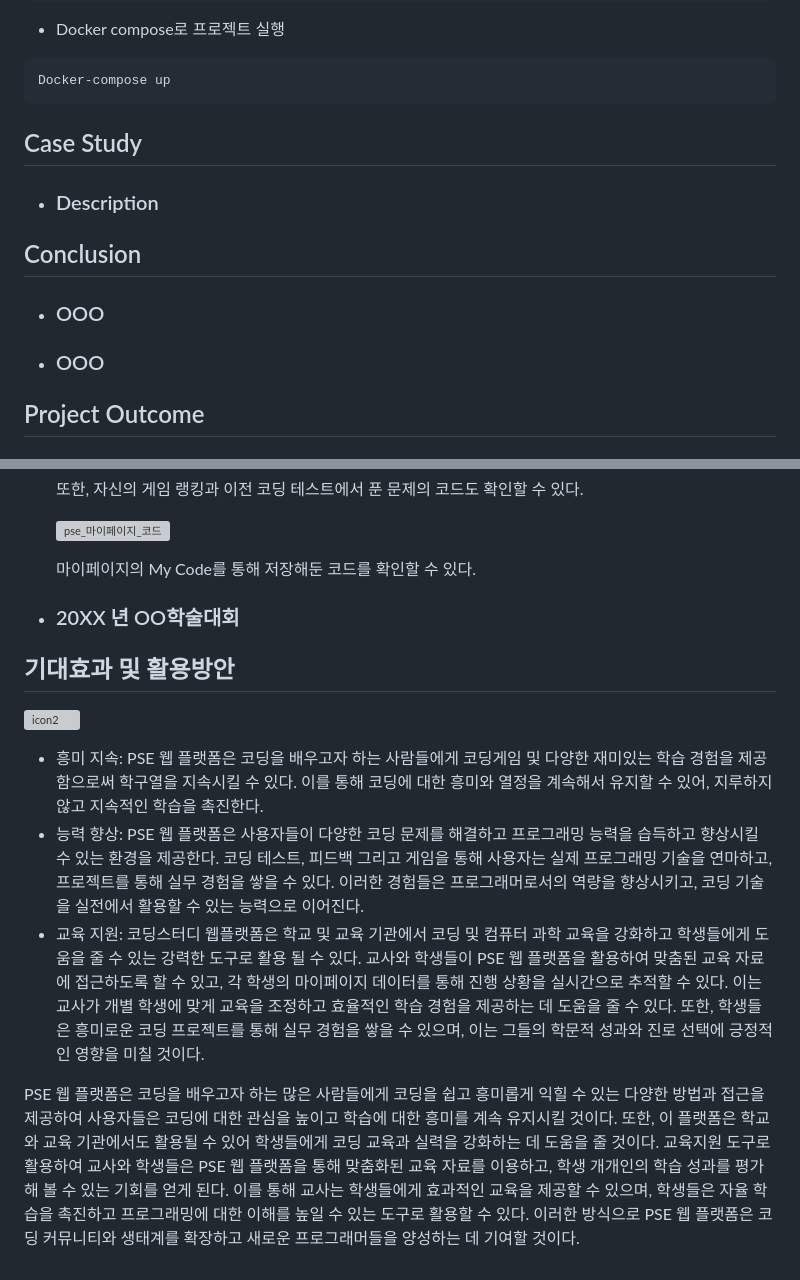
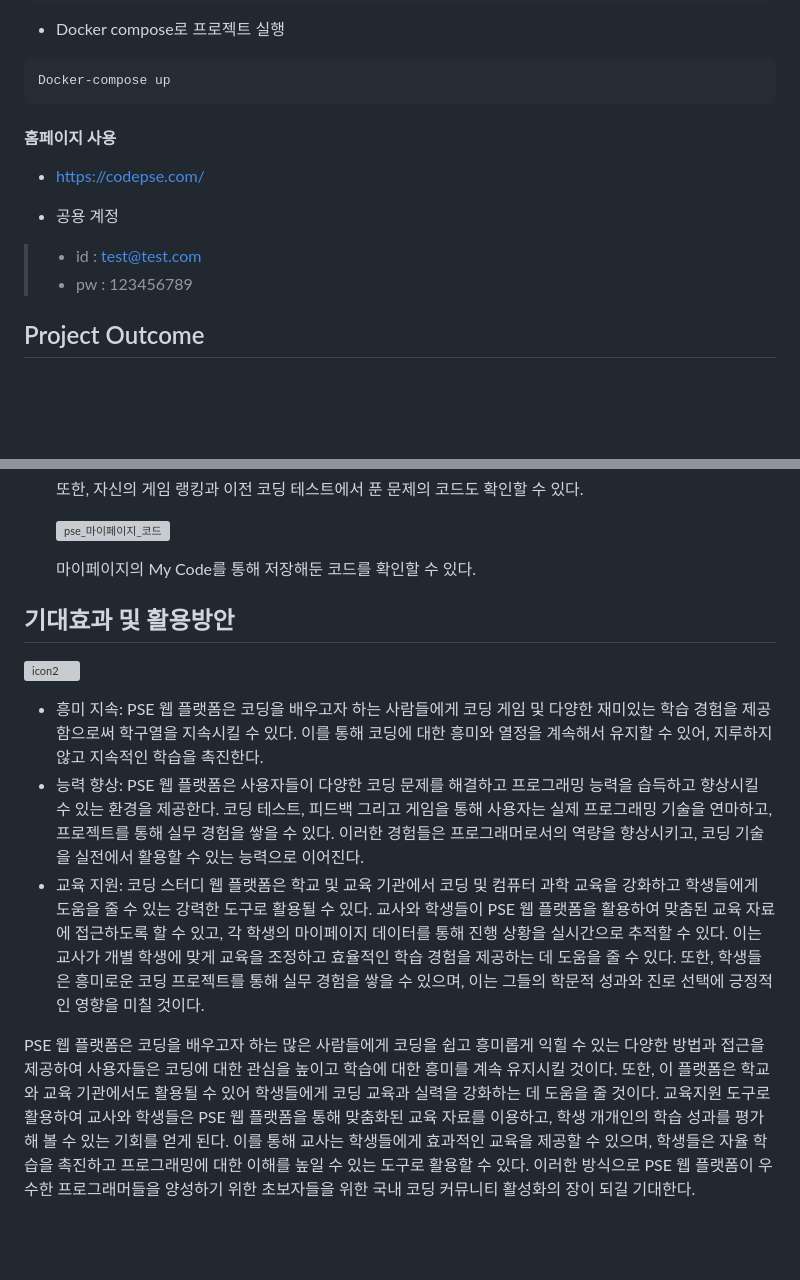
Before and after one commit to HBNU-SWUNIV/come-capstone23-pse, a Markdown page: README.md, 2 parts joined by grey strips. Rendered like a GitHub page; blank space fills up the shorter version; grey boxes are pictures that could not be loaded.

````diff
--- a/README.md
+++ b/README.md
@@ -63,15 +64,13 @@ cd "Project-Directory\come-capstone23-pse\003 Code\codepse"
 Docker-compose up
 ```
 
+#### 홈페이지 사용
+- https://codepse.com/
 
+- 공용 계정
 
-## Case Study
-  - ### Description
-
-
-## Conclusion
-  - ### OOO
-  - ### OOO
+>- id : test@test.com
+>-  pw : 123456789
 
 ## Project Outcome
 
@@ -177,13 +176,11 @@ Docker-compose up
 
     마이페이지의 My Code를 통해 저장해둔 코드를 확인할 수 있다.
 
-- ### 20XX 년 OO학술대회
-
 
 ## 기대효과 및 활용방안 ##
 ![icon2](https://github.com/HBNU-SWUNIV/come-capstone23-pse/assets/90593474/e03a49b7-314c-439d-a3f3-154b154f07ee)
-- 흥미 지속: PSE 웹 플랫폼은 코딩을 배우고자 하는 사람들에게 코딩게임 및 다양한 재미있는 학습 경험을 제공함으로써 학구열을 지속시킬 수 있다. 이를 통해 코딩에 대한 흥미와 열정을 계속해서 유지할 수 있어, 지루하지 않고 지속적인 학습을 촉진한다.
+- 흥미 지속: PSE 웹 플랫폼은 코딩을 배우고자 하는 사람들에게 코딩 게임 및 다양한 재미있는 학습 경험을 제공함으로써 학구열을 지속시킬 수 있다. 이를 통해 코딩에 대한 흥미와 열정을 계속해서 유지할 수 있어, 지루하지 않고 지속적인 학습을 촉진한다.
 - 능력 향상: PSE 웹 플랫폼은 사용자들이 다양한 코딩 문제를 해결하고 프로그래밍 능력을 습득하고 향상시킬 수 있는 환경을 제공한다. 코딩 테스트, 피드백 그리고 게임을 통해 사용자는 실제 프로그래밍 기술을 연마하고, 프로젝트를 통해 실무 경험을 쌓을 수 있다. 이러한 경험들은 프로그래머로서의 역량을 향상시키고, 코딩 기술을 실전에서 활용할 수 있는 능력으로 이어진다.
-- 교육 지원: 코딩스터디 웹플랫폼은 학교 및 교육 기관에서 코딩 및 컴퓨터 과학 교육을 강화하고 학생들에게 도움을 줄 수 있는 강력한 도구로 활용 될 수 있다. 교사와 학생들이 PSE 웹 플랫폼을 활용하여 맞춤된 교육 자료에 접근하도록 할 수 있고, 각 학생의 마이페이지 데이터를 통해 진행 상황을 실시간으로 추적할 수 있다. 이는 교사가 개별 학생에 맞게 교육을 조정하고 효율적인 학습 경험을 제공하는 데 도움을 줄 수 있다. 또한, 학생들은 흥미로운 코딩 프로젝트를 통해 실무 경험을 쌓을 수 있으며, 이는 그들의 학문적 성과와 진로 선택에 긍정적인 영향을 미칠 것이다.
+- 교육 지원: 코딩 스터디 웹 플랫폼은 학교 및 교육 기관에서 코딩 및 컴퓨터 과학 교육을 강화하고 학생들에게 도움을 줄 수 있는 강력한 도구로 활용될 수 있다. 교사와 학생들이 PSE 웹 플랫폼을 활용하여 맞춤된 교육 자료에 접근하도록 할 수 있고, 각 학생의 마이페이지 데이터를 통해 진행 상황을 실시간으로 추적할 수 있다. 이는 교사가 개별 학생에 맞게 교육을 조정하고 효율적인 학습 경험을 제공하는 데 도움을 줄 수 있다. 또한, 학생들은 흥미로운 코딩 프로젝트를 통해 실무 경험을 쌓을 수 있으며, 이는 그들의 학문적 성과와 진로 선택에 긍정적인 영향을 미칠 것이다.
 
- PSE 웹 플랫폼은 코딩을 배우고자 하는 많은 사람들에게 코딩을 쉽고 흥미롭게 익힐 수 있는 다양한 방법과 접근을 제공하여 사용자들은 코딩에 대한 관심을 높이고 학습에 대한 흥미를 계속 유지시킬 것이다. 또한, 이 플랫폼은 학교와 교육 기관에서도 활용될 수 있어 학생들에게 코딩 교육과 실력을 강화하는 데 도움을 줄 것이다. 교육지원 도구로 활용하여 교사와 학생들은 PSE 웹 플랫폼을 통해 맞춤화된 교육 자료를 이용하고, 학생 개개인의 학습 성과를 평가해 볼 수 있는 기회를 얻게 된다. 이를 통해 교사는 학생들에게 효과적인 교육을 제공할 수 있으며, 학생들은 자율 학습을 촉진하고 프로그래밍에 대한 이해를 높일 수 있는 도구로 활용할 수 있다. 이러한 방식으로 PSE 웹 플랫폼은 코딩 커뮤니티와 생태계를 확장하고 새로운 프로그래머들을 양성하는 데 기여할 것이다.
+ PSE 웹 플랫폼은 코딩을 배우고자 하는 많은 사람들에게 코딩을 쉽고 흥미롭게 익힐 수 있는 다양한 방법과 접근을 제공하여 사용자들은 코딩에 대한 관심을 높이고 학습에 대한 흥미를 계속 유지시킬 것이다. 또한, 이 플랫폼은 학교와 교육 기관에서도 활용될 수 있어 학생들에게 코딩 교육과 실력을 강화하는 데 도움을 줄 것이다. 교육지원 도구로 활용하여 교사와 학생들은 PSE 웹 플랫폼을 통해 맞춤화된 교육 자료를 이용하고, 학생 개개인의 학습 성과를 평가해 볼 수 있는 기회를 얻게 된다. 이를 통해 교사는 학생들에게 효과적인 교육을 제공할 수 있으며, 학생들은 자율 학습을 촉진하고 프로그래밍에 대한 이해를 높일 수 있는 도구로 활용할 수 있다. 이러한 방식으로 PSE 웹 플랫폼이 우수한 프로그래머들을 양성하기 위한 초보자들을 위한 국내 코딩 커뮤니티 활성화의 장이 되길 기대한다.
````
Also changed, not shown: other parts of README.md (+2 -1 lines).
